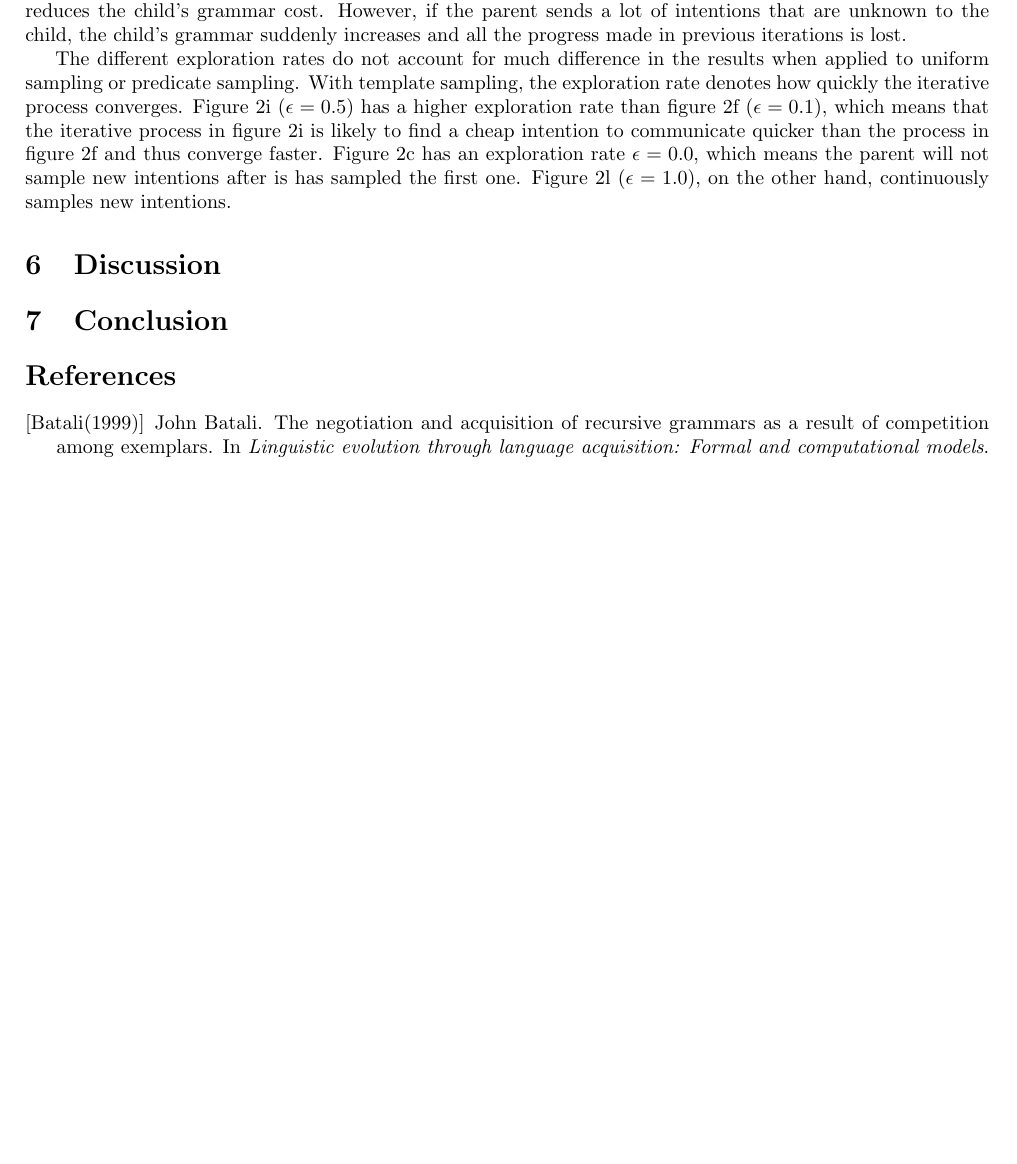
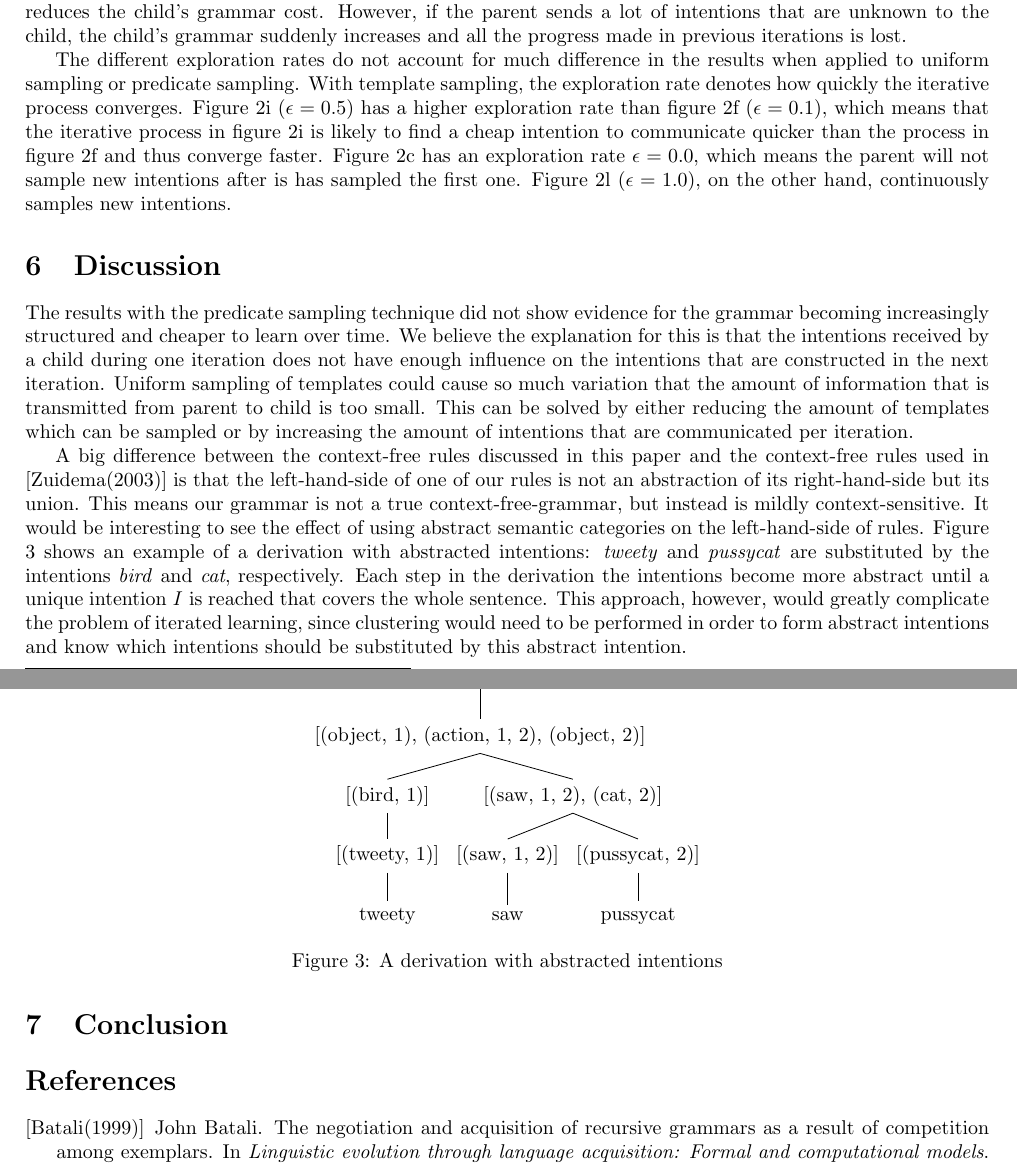
Before and after one commit to mslatour/iMSG, a LaTeX document (report/report.tex): part of page 6 of 7 before the commit and two parts of pages 6 and 8 of 8 after it, the two joined at a grey line, cut so that both start at the same text, the shorter picture padded with empty space. Compiled offline with pdfLaTeX.

Commit message:
discussion

```diff
--- a/report/report.tex
+++ b/report/report.tex
@@ -314,6 +313,16 @@ The different exploration rates do not account for much difference in the result
 
 \section{Discussion}
 \label{sec:discussion}
+The results with the predicate sampling technique did not show evidence for the grammar becoming increasingly structured and cheaper to learn over time. We believe the explanation for this is that the intentions received by a child during one iteration does not have enough influence on the intentions that are constructed in the next iteration. Uniform sampling of templates could cause so much variation that the amount of information that is transmitted from parent to child is too small. This can be solved by either reducing the amount of templates which can be sampled or by increasing the amount of intentions that are communicated per iteration.
+
+A big difference between the context-free rules discussed in this paper and the context-free rules used in \cite{zuidema2003poverty} is that the left-hand-side of one of our rules is not an abstraction of its right-hand-side but its union. This means our grammar is not a true context-free-grammar, but instead is mildly context-sensitive. It would be interesting to see the effect of using abstract semantic categories on the left-hand-side of rules. Figure \ref{fig:abstraction} shows an example of a derivation with abstracted intentions: \textit{tweety} and \textit{pussycat} are substituted by the intentions \textit{bird} and \textit{cat}, respectively. Each step in the derivation the intentions become more abstract until a unique intention \textit{I} is reached that covers the whole sentence. This approach, however, would greatly complicate the problem of iterated learning, since clustering would need to be performed in order to form abstract intentions and know which intentions should be substituted by this abstract intention.
+
+\begin{figure}[h!]
+\centering
+\Tree [.\text{I} [.\text{[(object, 1), (action, 1, 2), (object, 2)]} [.\text{[(bird, 1)]} [.\text{[(tweety, 1)]} tweety ]] [.\text{[(saw, 1, 2), (cat, 2)]} [.\text{[(saw, 1, 2)]} saw ] [.\text{[(pussycat, 2)]} pussycat ]]]]
+\caption{A derivation with abstracted intentions}
+\label{fig:abstraction}
+\end{figure}
 
 \section{Conclusion}
 \label{sec:conclusion}
```
Also changed, not shown: report/report.tex (1 more changed lines).
